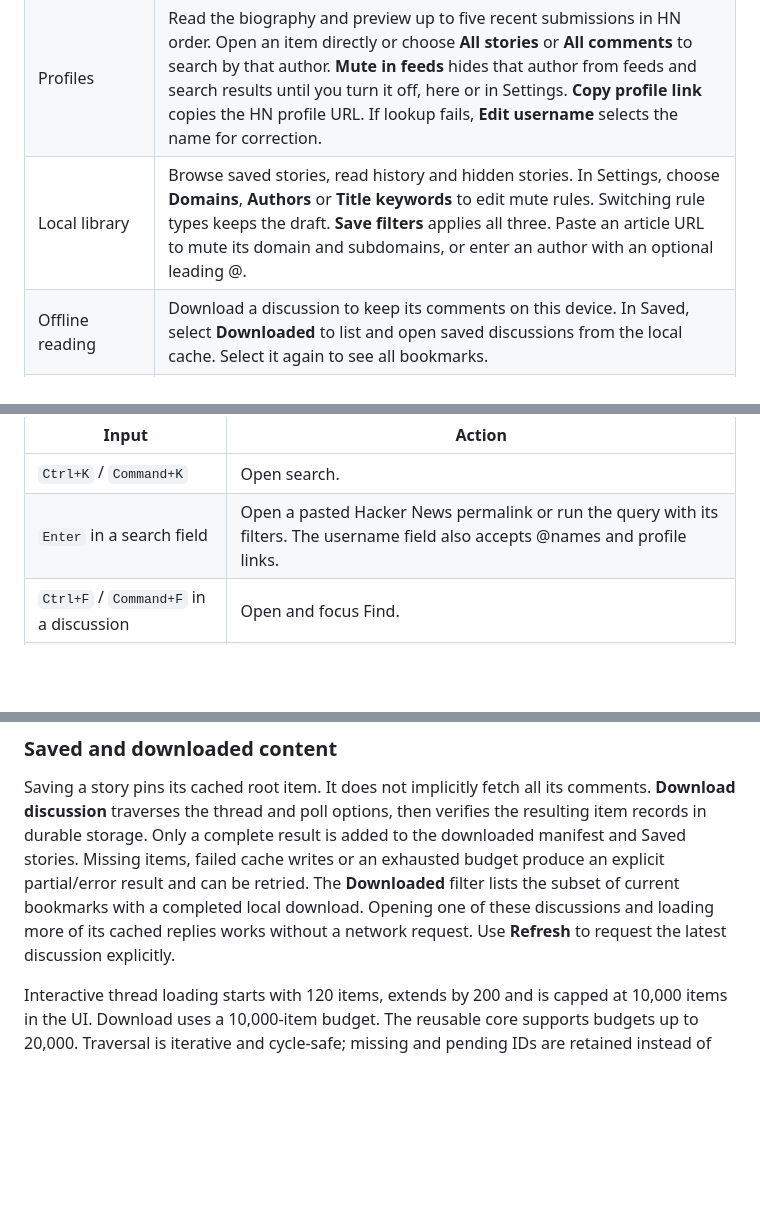
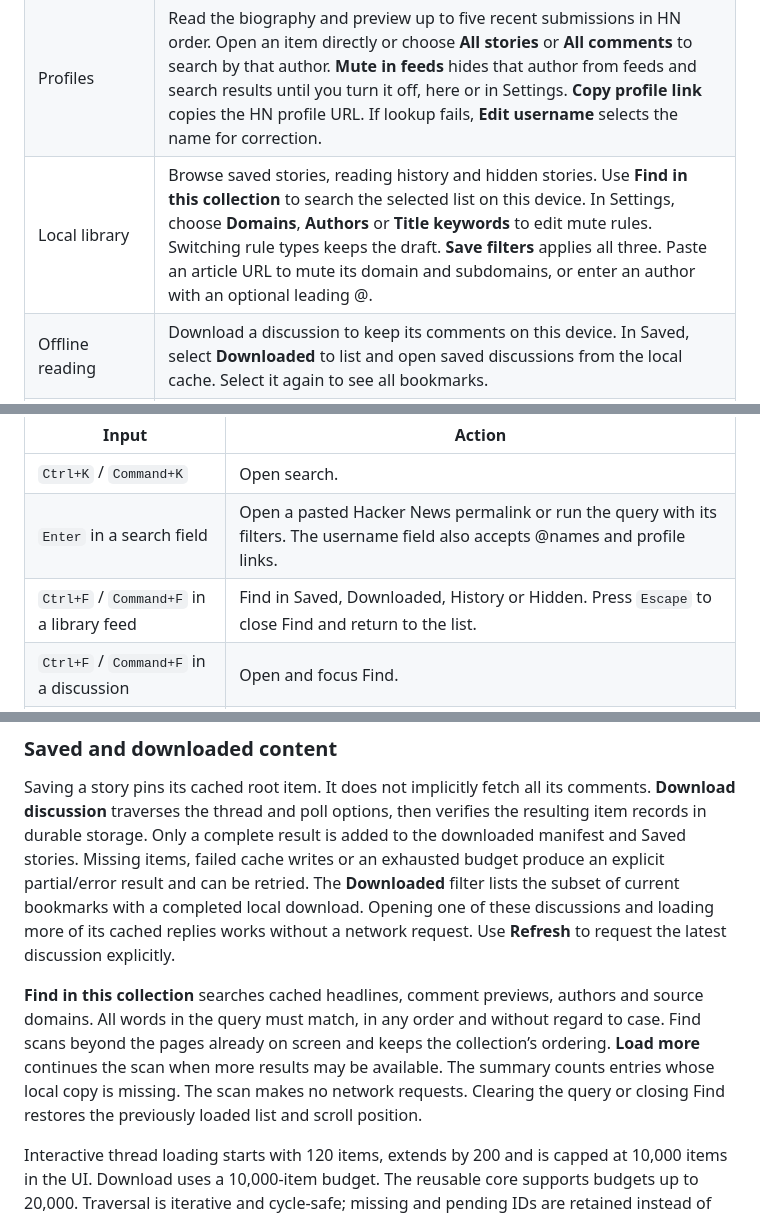
Before and after one commit to FerroUI/Ember, a Markdown page: docs/ember.md, 3 parts joined by grey strips. Drawn GitHub-style; blank space fills up the shorter version.

Commit message:
Explain offline collection search and returning to the original list

```diff
--- a/docs/ember.md
+++ b/docs/ember.md
@@ -35,7 +35,7 @@ The focus view keeps the discussion in a centered column as the window grows. Th
 | Discussion | Browse ranked, newest or oldest branches. Collapsed branches show their reply count. A comment’s menu copies its permalink or jumps to its parent, neighboring top-level comments and the story. Find highlights matching text and keeps its ancestors visible for context. |
 | Long threads and polls | The footer counts loaded comments, pending items and unavailable items. Load the next batch or retry missing items directly. Polls retain HN option order and show vote shares once all counts are available and at least one vote has been cast. |
 | Profiles | Read the biography and preview up to five recent submissions in HN order. Open an item directly or choose **All stories** or **All comments** to search by that author. **Mute in feeds** hides that author from feeds and search results until you turn it off, here or in Settings. **Copy profile link** copies the HN profile URL. If lookup fails, **Edit username** selects the name for correction. |
-| Local library | Browse saved stories, read history and hidden stories. In Settings, choose **Domains**, **Authors** or **Title keywords** to edit mute rules. Switching rule types keeps the draft. **Save filters** applies all three. Paste an article URL to mute its domain and subdomains, or enter an author with an optional leading @. |
+| Local library | Browse saved stories, reading history and hidden stories. Use **Find in this collection** to search the selected list on this device. In Settings, choose **Domains**, **Authors** or **Title keywords** to edit mute rules. Switching rule types keeps the draft. **Save filters** applies all three. Paste an article URL to mute its domain and subdomains, or enter an author with an optional leading @. |
 | Offline reading | Download a discussion to keep its comments on this device. In Saved, select **Downloaded** to list and open saved discussions from the local cache. Select it again to see all bookmarks. |
 | Sharing and accounts | Copy the discussion link or open HN to sign in, vote, reply or submit. A comment permalink opens that comment and provides access to its parent. A poll option permalink links back to its poll. |
 | Appearance | Choose system, light, dark or custom appearance. Pick a named accent or preview a hex color and custom background. **Text presets** previews four combinations of type size and line spacing. Fine-tune either value, or use **Reset theme & type** to preview the default colors, type size and spacing. Choose **Apply preferences** to save. |
@@ -73,6 +73,7 @@ a 44-pixel touch area. Action rows wrap and deep comments limit their indentatio
 | --- | --- |
 | `Ctrl+K` / `Command+K` | Open search. |
 | `Enter` in a search field | Open a pasted Hacker News permalink or run the query with its filters. The username field also accepts @names and profile links. |
+| `Ctrl+F` / `Command+F` in a library feed | Find in Saved, Downloaded, History or Hidden. Press `Escape` to close Find and return to the list. |
 | `Ctrl+F` / `Command+F` in a discussion | Open and focus Find. |
 | `Enter` / `Shift+Enter` in discussion Find | Jump to the next or previous matching comment. The count excludes ancestors shown for context. |
 | `F` in a discussion | Enter or exit focus reading. On a phone, choose **Focus reading** from **Discussion options**. |
@@ -192,6 +193,8 @@ and can be retried. The **Downloaded** filter lists the subset of current bookma
 with a completed local download. Opening one of these discussions and loading
 more of its cached replies works without a network request. Use **Refresh** to
 request the latest discussion explicitly.
+
+**Find in this collection** searches cached headlines, comment previews, authors and source domains. All words in the query must match, in any order and without regard to case. Find scans beyond the pages already on screen and keeps the collection’s ordering. **Load more** continues the scan when more results may be available. The summary counts entries whose local copy is missing. The scan makes no network requests. Clearing the query or closing Find restores the previously loaded list and scroll position.
 
 Interactive thread loading starts with 120 items, extends by 200 and is capped at
 10,000 items in the UI. Download uses a 10,000-item budget. The reusable core
```
